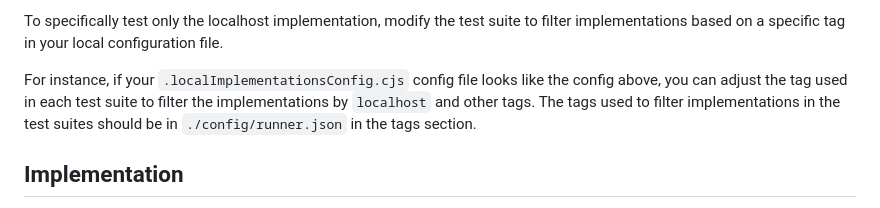
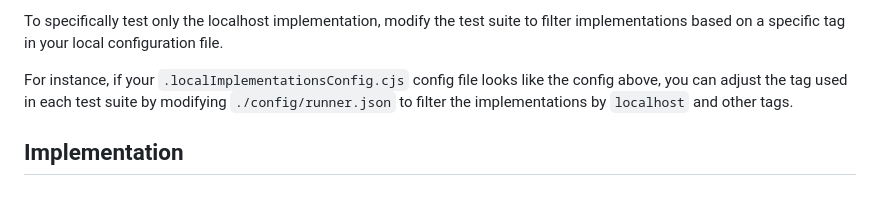
Before and after one commit to w3c/vc-di-eddsa-test-suite, a Markdown page: README.md, the part around one of its changes. GitHub-like rendering.

Commit message:
Specify where tags can be changed for specific suites.

```diff
--- a/README.md
+++ b/README.md
@@ -91,9 +90,8 @@ To specifically test only the localhost implementation, modify the test suite to
 filter implementations based on a specific tag in your local configuration file.
 
 For instance, if your `.localImplementationsConfig.cjs` config file looks like
-the config above, you can adjust the tag used in each test suite
-to filter the implementations by `localhost` and other tags. The tags used to filter
-implementations in the test suites should be in `./config/runner.json` in the tags section.
+the config above, you can adjust the tag used in each test suite by modifying `./config/runner.json`
+to filter the implementations by `localhost` and other tags.
 
 ## Implementation
 
```
Also changed, not shown: other parts of README.md (+0 -1 lines).
